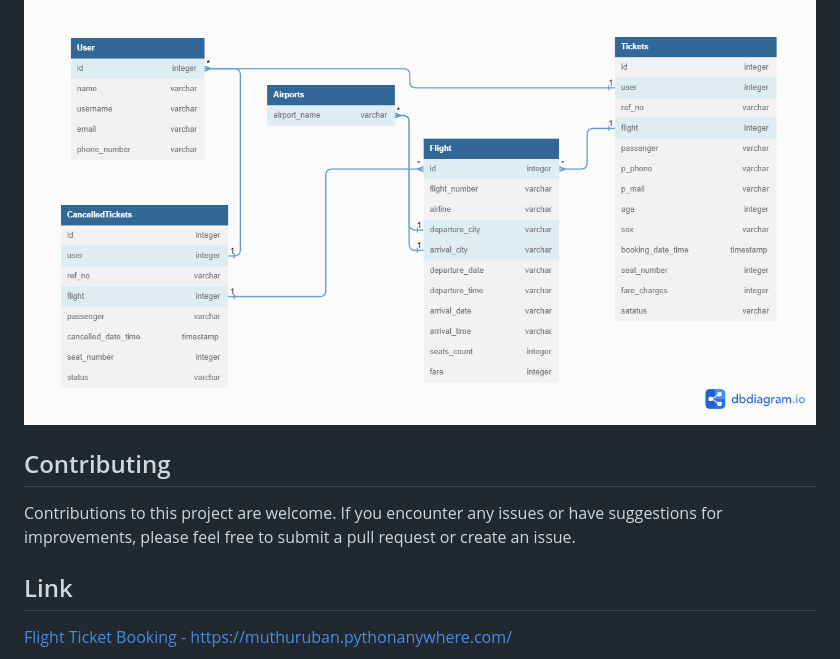
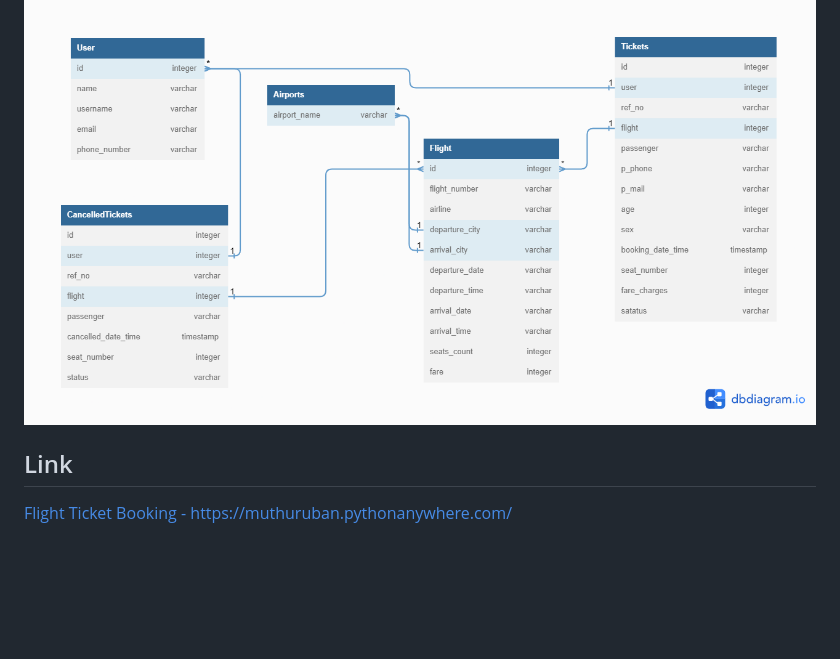
Before and after one commit to muthuruban/DevRev-Flight-Ticket-Booking, a Markdown page: README.md, the part around the change. Drawn GitHub-style; blank space fills up the shorter version.

```diff
--- a/README.md
+++ b/README.md
@@ -94,10 +94,6 @@ The project follows the following structure:
 
 ![alt text](https://github.com/muthuruban/DevRev-Flight-Ticket-Booking/blob/main/dbimg.png?raw=true)
 
-## Contributing
-
-Contributions to this project are welcome. If you encounter any issues or have suggestions for improvements, please feel
-free to submit a pull request or create an issue.
 
 ## Link
 
```
